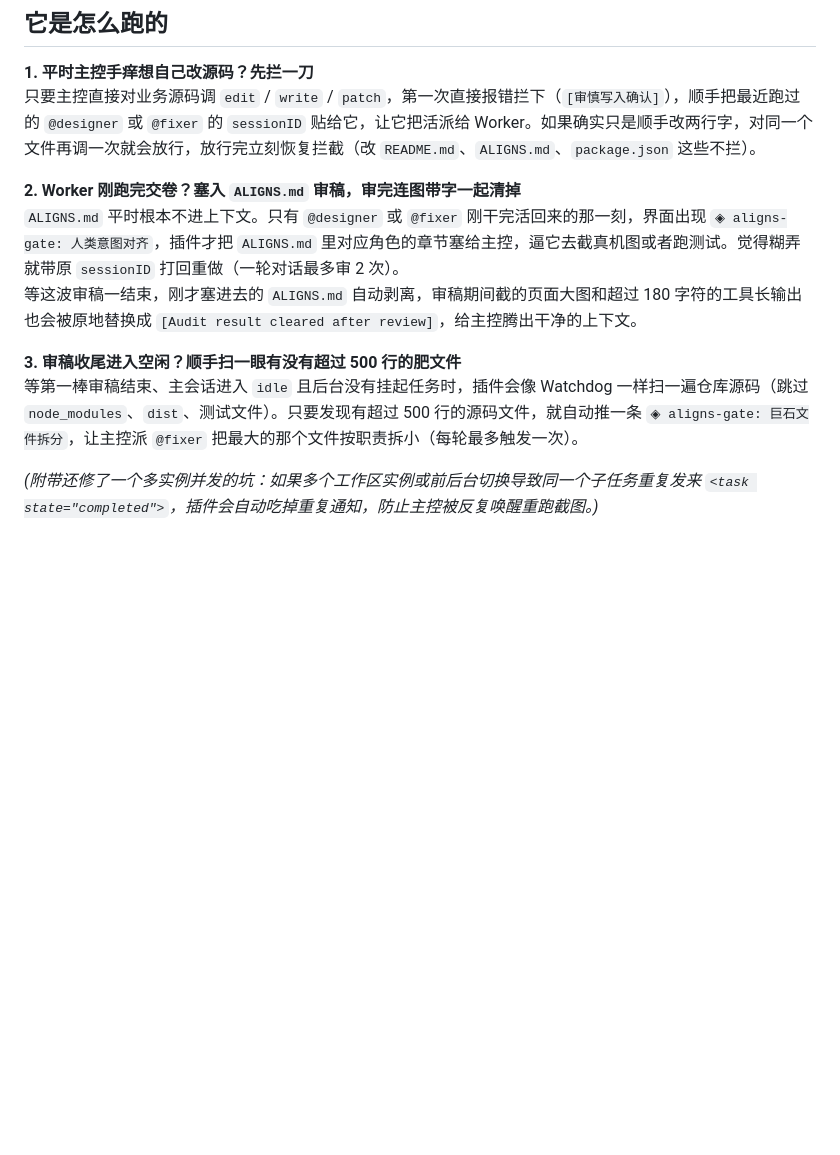
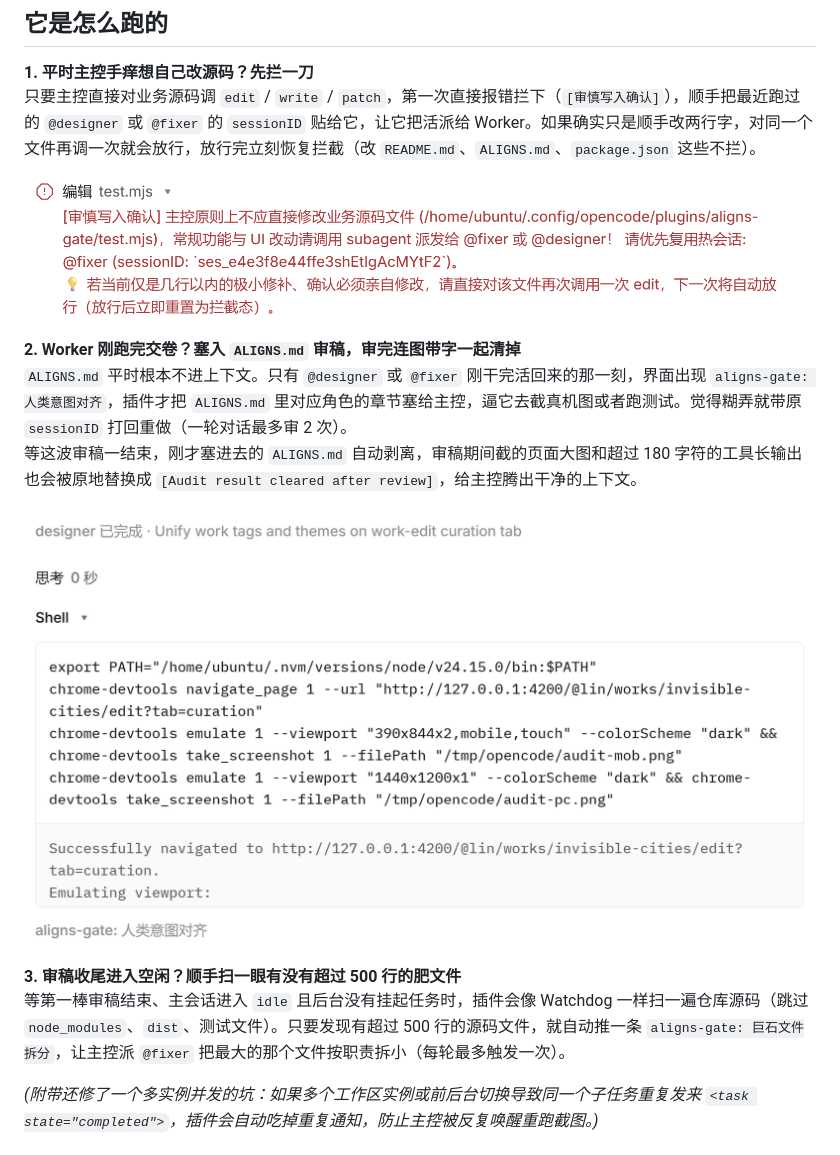
Before and after one commit to ukiyo-dev/aligns-gate, a Markdown page: README.md, the part around the change. Rendered like a GitHub page; pictures changed too: assets/intent-align.png (added), assets/write-guard.png (added); blank space fills up the shorter version.

Commit message:
docs: add write-guard and intent-align screenshots to README

```diff
--- a/README.md
+++ b/README.md
@@ -15,12 +15,16 @@ DeepSeek 在那篇实验里提到了一个很有意思的现象：哪怕给主
 **1. 平时主控手痒想自己改源码？先拦一刀**
 只要主控直接对业务源码调 `edit` / `write` / `patch`，第一次直接报错拦下（`[审慎写入确认]`），顺手把最近跑过的 `@designer` 或 `@fixer` 的 `sessionID` 贴给它，让它把活派给 Worker。如果确实只是顺手改两行字，对同一个文件再调一次就会放行，放行完立刻恢复拦截（改 `README.md`、`ALIGNS.md`、`package.json` 这些不拦）。
 
+![审慎写入确认](./assets/write-guard.png)
+
 **2. Worker 刚跑完交卷？塞入 `ALIGNS.md` 审稿，审完连图带字一起清掉**
-`ALIGNS.md` 平时根本不进上下文。只有 `@designer` 或 `@fixer` 刚干完活回来的那一刻，界面出现 `◈ aligns-gate: 人类意图对齐`，插件才把 `ALIGNS.md` 里对应角色的章节塞给主控，逼它去截真机图或者跑测试。觉得糊弄就带原 `sessionID` 打回重做（一轮对话最多审 2 次）。
+`ALIGNS.md` 平时根本不进上下文。只有 `@designer` 或 `@fixer` 刚干完活回来的那一刻，界面出现 `aligns-gate: 人类意图对齐`，插件才把 `ALIGNS.md` 里对应角色的章节塞给主控，逼它去截真机图或者跑测试。觉得糊弄就带原 `sessionID` 打回重做（一轮对话最多审 2 次）。
 等这波审稿一结束，刚才塞进去的 `ALIGNS.md` 自动剥离，审稿期间截的页面大图和超过 180 字符的工具长输出也会被原地替换成 `[Audit result cleared after review]`，给主控腾出干净的上下文。
 
+![人类意图对齐](./assets/intent-align.png)
+
 **3. 审稿收尾进入空闲？顺手扫一眼有没有超过 500 行的肥文件**
-等第一棒审稿结束、主会话进入 `idle` 且后台没有挂起任务时，插件会像 Watchdog 一样扫一遍仓库源码（跳过 `node_modules`、`dist`、测试文件）。只要发现有超过 500 行的源码文件，就自动推一条 `◈ aligns-gate: 巨石文件拆分`，让主控派 `@fixer` 把最大的那个文件按职责拆小（每轮最多触发一次）。
+等第一棒审稿结束、主会话进入 `idle` 且后台没有挂起任务时，插件会像 Watchdog 一样扫一遍仓库源码（跳过 `node_modules`、`dist`、测试文件）。只要发现有超过 500 行的源码文件，就自动推一条 `aligns-gate: 巨石文件拆分`，让主控派 `@fixer` 把最大的那个文件按职责拆小（每轮最多触发一次）。
 
 *(附带还修了一个多实例并发的坑：如果多个工作区实例或前后台切换导致同一个子任务重复发来 `<task state="completed">`，插件会自动吃掉重复通知，防止主控被反复唤醒重跑截图。)*
 
```
